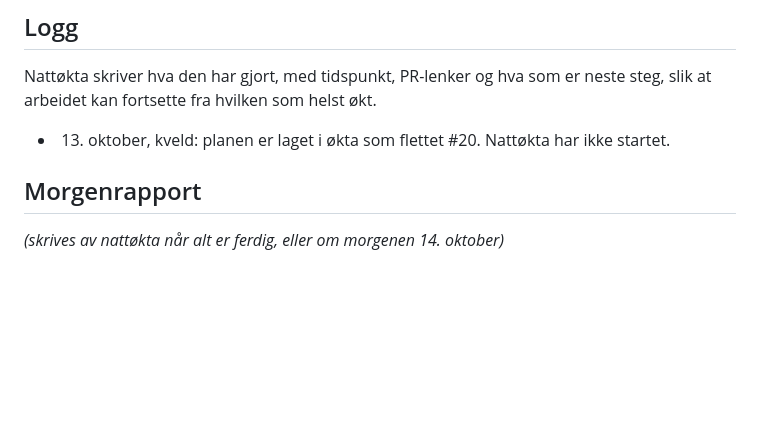
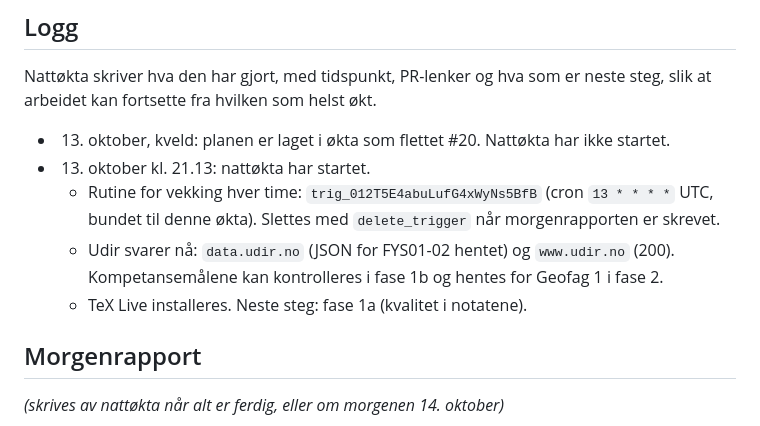
Before and after one commit to 52c854mb96-ship-it/SmartNotes, a Markdown page: docs/NATTPLAN.md, the part around the change. Drawn GitHub-style; blank space fills up the shorter version.

Commit message:
Nattlogg: oppstart, rutine og Udir-sjekk
Co-Authored-By: Claude Opus 5.5 <noreply@anthropic.com>
Claude-Session: https://claude.ai/code/session_01F98crEmm9Ho5Gb5caheLUE

```diff
--- a/docs/NATTPLAN.md
+++ b/docs/NATTPLAN.md
@@ -254,6 +254,10 @@ Nattøkta skriver her de valgene den har tatt på egen hånd, så eleven kan se
 Nattøkta skriver hva den har gjort, med tidspunkt, PR-lenker og hva som er neste steg, slik at arbeidet kan fortsette fra hvilken som helst økt.
 
 - 13. oktober, kveld: planen er laget i økta som flettet #20. Nattøkta har ikke startet.
+- 13. oktober kl. 21.13: nattøkta har startet.
+  - Rutine for vekking hver time: `trig_012T5E4abuLufG4xWyNs5BfB` (cron `13 * * * *` UTC, bundet til denne økta). Slettes med `delete_trigger` når morgenrapporten er skrevet.
+  - Udir svarer nå: `data.udir.no` (JSON for FYS01-02 hentet) og `www.udir.no` (200). Kompetansemålene kan kontrolleres i fase 1b og hentes for Geofag 1 i fase 2.
+  - TeX Live installeres. Neste steg: fase 1a (kvalitet i notatene).
 
 ## Morgenrapport
 
```
